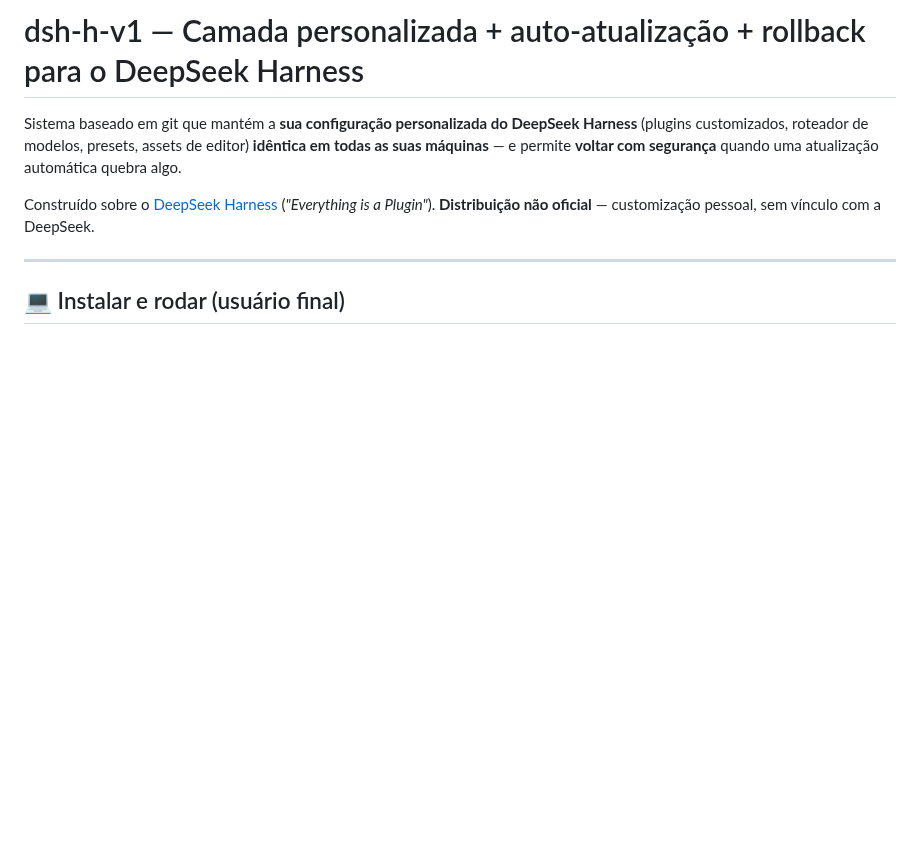
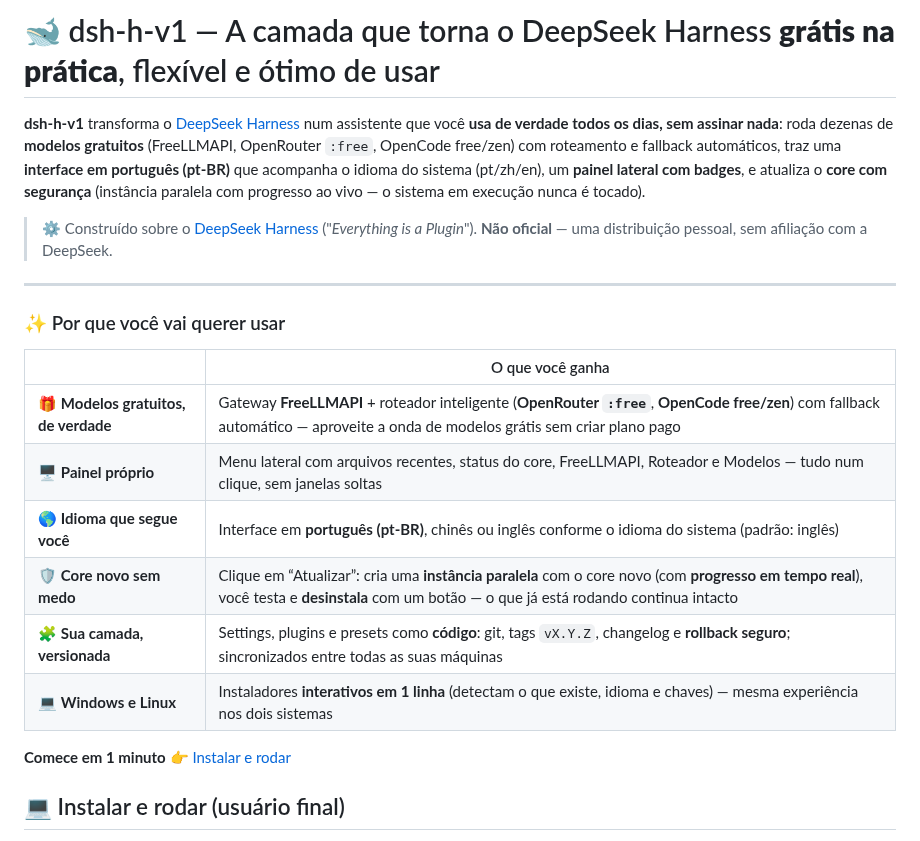
Before and after one commit to marcosmmjr2023/dsh-h-v1, a Markdown page: README.pt-BR.md, the part around the change. GitHub-like rendering; blank space fills up the shorter version.

```diff
--- a/README.pt-BR.md
+++ b/README.pt-BR.md
@@ -1,15 +1,24 @@
-# dsh-h-v1 — Camada personalizada + auto-atualização + rollback para o DeepSeek Harness
+# 🐋 dsh-h-v1 — A camada que torna o DeepSeek Harness **grátis na prática**, flexível e ótimo de usar
 
-Sistema baseado em git que mantém a **sua configuração personalizada do DeepSeek Harness**
-(plugins customizados, roteador de modelos, presets, assets de editor) **idêntica em todas
-as suas máquinas** — e permite **voltar com segurança** quando uma atualização automática
-quebra algo.
+**dsh-h-v1** transforma o [DeepSeek Harness](https://github.com/deepseek-ai/deepseek-harness) num assistente que você **usa de verdade todos os dias, sem assinar nada**: roda dezenas de **modelos gratuitos** (FreeLLMAPI, OpenRouter `:free`, OpenCode free/zen) com roteamento e fallback automáticos, traz uma **interface em português (pt-BR)** que acompanha o idioma do sistema (pt/zh/en), um **painel lateral com badges**, e atualiza o **core com segurança** (instância paralela com progresso ao vivo — o sistema em execução nunca é tocado).
 
-Construído sobre o [DeepSeek Harness](https://github.com/deepseek-ai/deepseek-harness)
-(*"Everything is a Plugin"*). **Distribuição não oficial** — customização pessoal, sem
-vínculo com a DeepSeek.
+> ⚙️ Construído sobre o [DeepSeek Harness](https://github.com/deepseek-ai/deepseek-harness) ("*Everything is a Plugin*").
+> **Não oficial** — uma distribuição pessoal, sem afiliação com a DeepSeek.
 
 ---
+
+### ✨ Por que você vai querer usar
+
+| | O que você ganha |
+|---|---|
+| 🎁 **Modelos gratuitos, de verdade** | Gateway **FreeLLMAPI** + roteador inteligente (**OpenRouter `:free`**, **OpenCode free/zen**) com fallback automático — aproveite a onda de modelos grátis sem criar plano pago |
+| 🖥️ **Painel próprio** | Menu lateral com arquivos recentes, status do core, FreeLLMAPI, Roteador e Modelos — tudo num clique, sem janelas soltas |
+| 🌎 **Idioma que segue você** | Interface em **português (pt-BR)**, chinês ou inglês conforme o idioma do sistema (padrão: inglês) |
+| 🛡️ **Core novo sem medo** | Clique em “Atualizar”: cria uma **instância paralela** com o core novo (com **progresso em tempo real**), você testa e **desinstala** com um botão — o que já está rodando continua intacto |
+| 🧩 **Sua camada, versionada** | Settings, plugins e presets como **código**: git, tags `vX.Y.Z`, changelog e **rollback seguro**; sincronizados entre todas as suas máquinas |
+| 💻 **Windows e Linux** | Instaladores **interativos em 1 linha** (detectam o que existe, idioma e chaves) — mesma experiência nos dois sistemas |
+
+**Comece em 1 minuto** 👉 [Instalar e rodar](#-instalar-e-rodar-usuário-final)
 
 ## 💻 Instalar e rodar (usuário final)
 
```
Also changed, not shown: README.md (+17 -6 lines).
